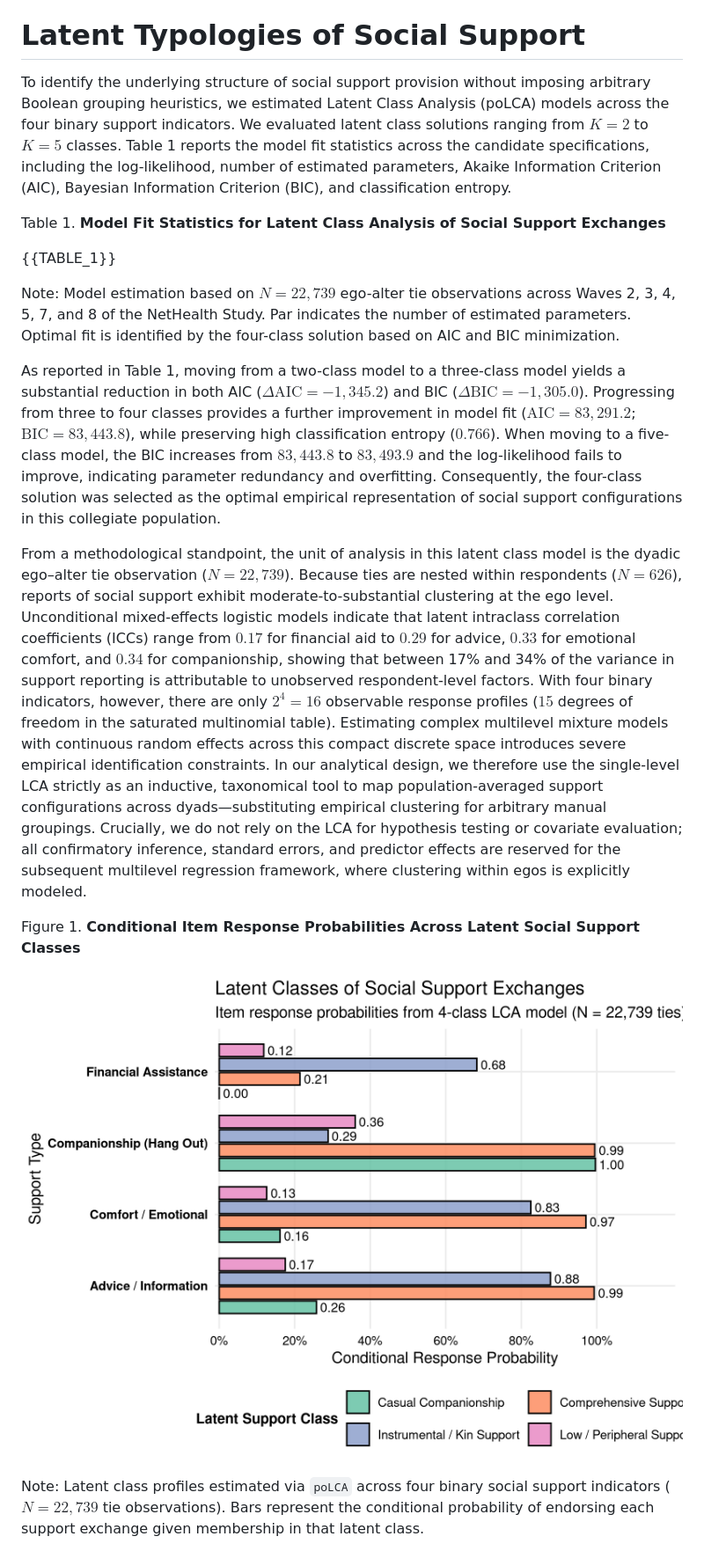
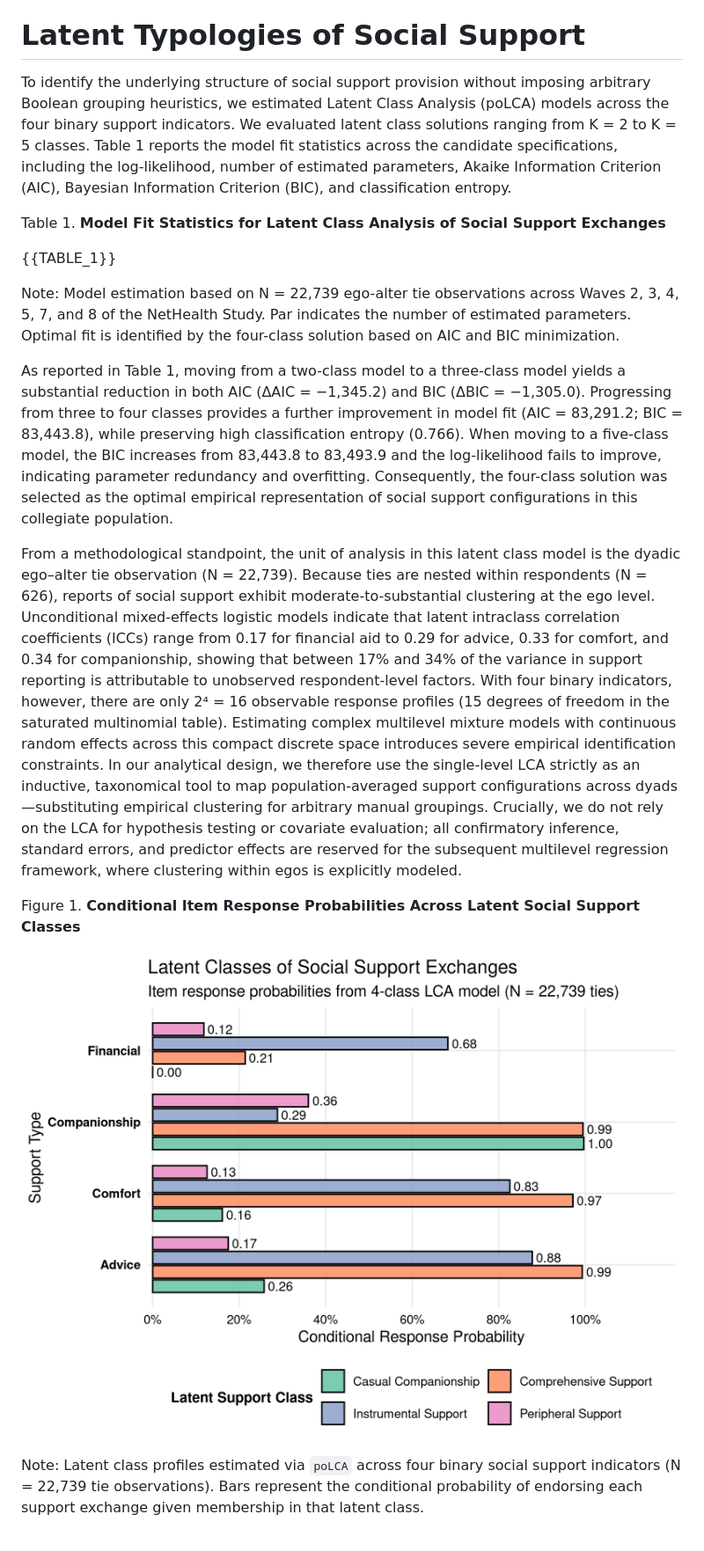
Before and after one commit to olizardo/tie-strength-and-support-NetHealth, a Markdown page: draft_manuscript.md, the part around one of its changes. Shown at 88% size. GitHub-like rendering; pictures changed too: Plots/fig1_lca_support_profiles.png.

```diff
--- a/draft_manuscript.md
+++ b/draft_manuscript.md
@@ -48,21 +48,21 @@ Tie strength indicators were coded following standardized survey categories: emo
 
 # Latent Typologies of Social Support
 
-To identify the underlying structure of social support provision without imposing arbitrary Boolean grouping heuristics, we estimated Latent Class Analysis (poLCA) models across the four binary support indicators. We evaluated latent class solutions ranging from $K = 2$ to $K = 5$ classes. Table 1 reports the model fit statistics across the candidate specifications, including the log-likelihood, number of estimated parameters, Akaike Information Criterion (AIC), Bayesian Information Criterion (BIC), and classification entropy.
+To identify the underlying structure of social support provision without imposing arbitrary Boolean grouping heuristics, we estimated Latent Class Analysis (poLCA) models across the four binary support indicators. We evaluated latent class solutions ranging from K = 2 to K = 5 classes. Table 1 reports the model fit statistics across the candidate specifications, including the log-likelihood, number of estimated parameters, Akaike Information Criterion (AIC), Bayesian Information Criterion (BIC), and classification entropy.
 
 Table 1. **Model Fit Statistics for Latent Class Analysis of Social Support Exchanges**
 
 {{TABLE_1}}
 
-Note: Model estimation based on $N = 22,739$ ego-alter tie observations across Waves 2, 3, 4, 5, 7, and 8 of the NetHealth Study. Par indicates the number of estimated parameters. Optimal fit is identified by the four-class solution based on AIC and BIC minimization.
+Note: Model estimation based on N = 22,739 ego-alter tie observations across Waves 2, 3, 4, 5, 7, and 8 of the NetHealth Study. Par indicates the number of estimated parameters. Optimal fit is identified by the four-class solution based on AIC and BIC minimization.
 
-As reported in Table 1, moving from a two-class model to a three-class model yields a substantial reduction in both AIC ($\Delta\text{AIC} = -1,345.2$) and BIC ($\Delta\text{BIC} = -1,305.0$). Progressing from three to four classes provides a further improvement in model fit ($\text{AIC} = 83,291.2$; $\text{BIC} = 83,443.8$), while preserving high classification entropy ($0.766$). When moving to a five-class model, the BIC increases from $83,443.8$ to $83,493.9$ and the log-likelihood fails to improve, indicating parameter redundancy and overfitting. Consequently, the four-class solution was selected as the optimal empirical representation of social support configurations in this collegiate population.
+As reported in Table 1, moving from a two-class model to a three-class model yields a substantial reduction in both AIC (ΔAIC = −1,345.2) and BIC (ΔBIC = −1,305.0). Progressing from three to four classes provides a further improvement in model fit (AIC = 83,291.2; BIC = 83,443.8), while preserving high classification entropy (0.766). When moving to a five-class model, the BIC increases from 83,443.8 to 83,493.9 and the log-likelihood fails to improve, indicating parameter redundancy and overfitting. Consequently, the four-class solution was selected as the optimal empirical representation of social support configurations in this collegiate population.
 
-From a methodological standpoint, the unit of analysis in this latent class model is the dyadic ego–alter tie observation ($N = 22,739$). Because ties are nested within respondents ($N = 626$), reports of social support exhibit moderate-to-substantial clustering at the ego level. Unconditional mixed-effects logistic models indicate that latent intraclass correlation coefficients (ICCs) range from $0.17$ for financial aid to $0.29$ for advice, $0.33$ for emotional comfort, and $0.34$ for companionship, showing that between 17% and 34% of the variance in support reporting is attributable to unobserved respondent-level factors. With four binary indicators, however, there are only $2^4 = 16$ observable response profiles ($15$ degrees of freedom in the saturated multinomial table). Estimating complex multilevel mixture models with continuous random effects across this compact discrete space introduces severe empirical identification constraints. In our analytical design, we therefore use the single-level LCA strictly as an inductive, taxonomical tool to map population-averaged support configurations across dyads—substituting empirical clustering for arbitrary manual groupings. Crucially, we do not rely on the LCA for hypothesis testing or covariate evaluation; all confirmatory inference, standard errors, and predictor effects are reserved for the subsequent multilevel regression framework, where clustering within egos is explicitly modeled.
+From a methodological standpoint, the unit of analysis in this latent class model is the dyadic ego–alter tie observation (N = 22,739). Because ties are nested within respondents (N = 626), reports of social support exhibit moderate-to-substantial clustering at the ego level. Unconditional mixed-effects logistic models indicate that latent intraclass correlation coefficients (ICCs) range from 0.17 for financial aid to 0.29 for advice, 0.33 for comfort, and 0.34 for companionship, showing that between 17% and 34% of the variance in support reporting is attributable to unobserved respondent-level factors. With four binary indicators, however, there are only 2⁴ = 16 observable response profiles (15 degrees of freedom in the saturated multinomial table). Estimating complex multilevel mixture models with continuous random effects across this compact discrete space introduces severe empirical identification constraints. In our analytical design, we therefore use the single-level LCA strictly as an inductive, taxonomical tool to map population-averaged support configurations across dyads—substituting empirical clustering for arbitrary manual groupings. Crucially, we do not rely on the LCA for hypothesis testing or covariate evaluation; all confirmatory inference, standard errors, and predictor effects are reserved for the subsequent multilevel regression framework, where clustering within egos is explicitly modeled.
 
 Figure 1. **Conditional Item Response Probabilities Across Latent Social Support Classes**
 
 ![](Plots/fig1_lca_support_profiles.png)
 
-Note: Latent class profiles estimated via `poLCA` across four binary social support indicators ($N = 22,739$ tie observations). Bars represent the conditional probability of endorsing each support exchange given membership in that latent class.
+Note: Latent class profiles estimated via `poLCA` across four binary social support indicators (N = 22,739 tie observations). Bars represent the conditional probability of endorsing each support exchange given membership in that latent class.
 
```
Also changed, not shown: other parts of draft_manuscript.md (+25 -19 lines), Plots/fig2_glmm_odds_ratios.png, output/figures/fig1_lca_support_profiles.png, output/figures/fig2_glmm_odds_ratios.png, 7 other files.
